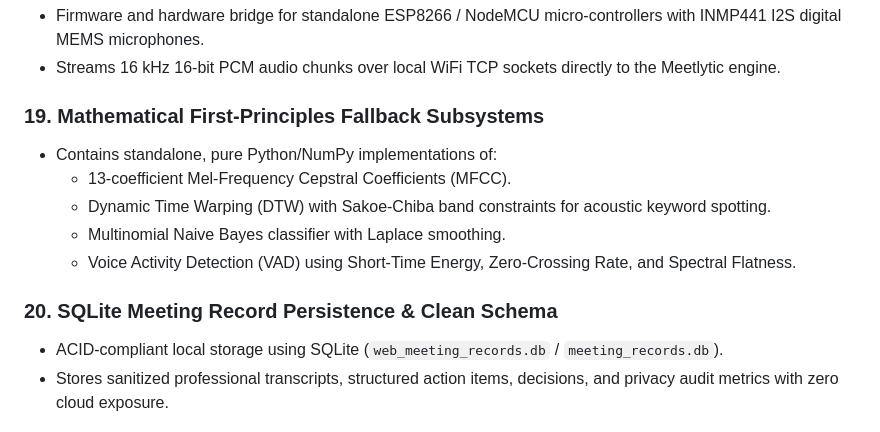
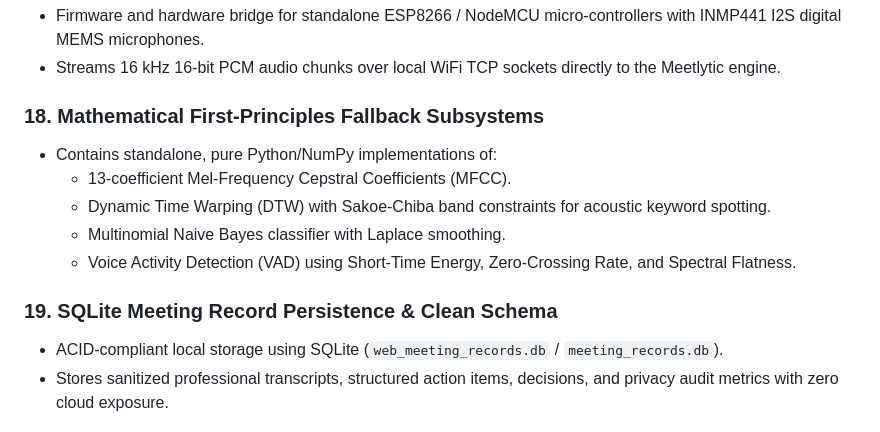
Before and after one commit to RESHIDUAL/Meetlytic, a Markdown page: README.md, the part around one of its changes. Rendered like a GitHub page.

```diff
--- a/README.md
+++ b/README.md
@@ -85,14 +81,14 @@ Meetlytic provides 20 distinct modular features across signal processing, privac
 - Firmware and hardware bridge for standalone ESP8266 / NodeMCU micro-controllers with INMP441 I2S digital MEMS microphones.
 - Streams 16 kHz 16-bit PCM audio chunks over local WiFi TCP sockets directly to the Meetlytic engine.
 
-### 19. Mathematical First-Principles Fallback Subsystems
+### 18. Mathematical First-Principles Fallback Subsystems
 - Contains standalone, pure Python/NumPy implementations of:
   - 13-coefficient Mel-Frequency Cepstral Coefficients (MFCC).
   - Dynamic Time Warping (DTW) with Sakoe-Chiba band constraints for acoustic keyword spotting.
   - Multinomial Naive Bayes classifier with Laplace smoothing.
   - Voice Activity Detection (VAD) using Short-Time Energy, Zero-Crossing Rate, and Spectral Flatness.
 
-### 20. SQLite Meeting Record Persistence & Clean Schema
+### 19. SQLite Meeting Record Persistence & Clean Schema
 - ACID-compliant local storage using SQLite (`web_meeting_records.db` / `meeting_records.db`).
 - Stores sanitized professional transcripts, structured action items, decisions, and privacy audit metrics with zero cloud exposure.
 
```
Also changed, not shown: other parts of README.md (+12 -16 lines).
